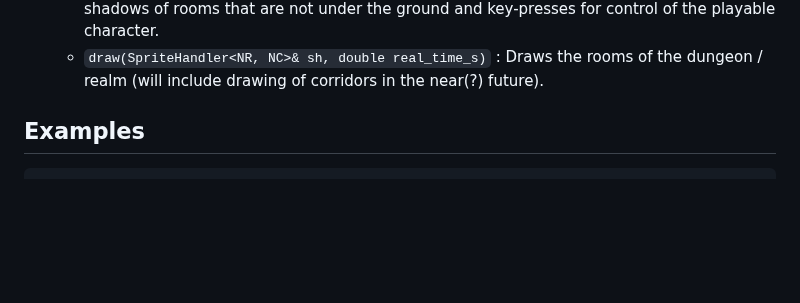
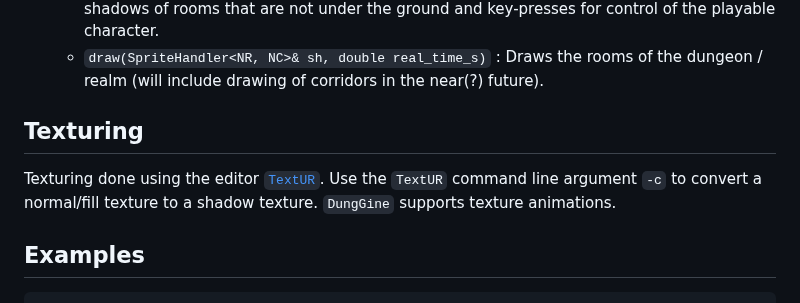
Before and after one commit to razterizer/DungGine, a Markdown page: README.md, the part around the change. Rendered like a GitHub page; blank space fills up the shorter version.

```diff
--- a/README.md
+++ b/README.md
@@ -41,6 +41,12 @@ See the next section for a summary over these two classes.
   - `set_screen_scrolling_mode(ScreenScrollingMode mode, float t_page = 0.2f)` : Sets the screen scrolling mode to either `AlwaysInCentre`, `PageWise` or `WhenOutsideScreen`. `t_page` is used with `PageWise` mode.
   - `update(double real_time_s, const keyboard::KeyPressData& kpd)` : Updating the state of the dungeon engine. Manages things such as the change of direction of the sun for the shadows of rooms that are not under the ground and key-presses for control of the playable character.
   - `draw(SpriteHandler<NR, NC>& sh, double real_time_s)` : Draws the rooms of the dungeon / realm (will include drawing of corridors in the near(?) future).
+
+## Texturing
+
+Texturing done using the editor [`TextUR`](https://github.com/razterizer/TextUR).
+Use the `TextUR` command line argument `-c` to convert a normal/fill texture to a shadow texture.
+`DungGine` supports texture animations.
 
 ## Examples
 
```
